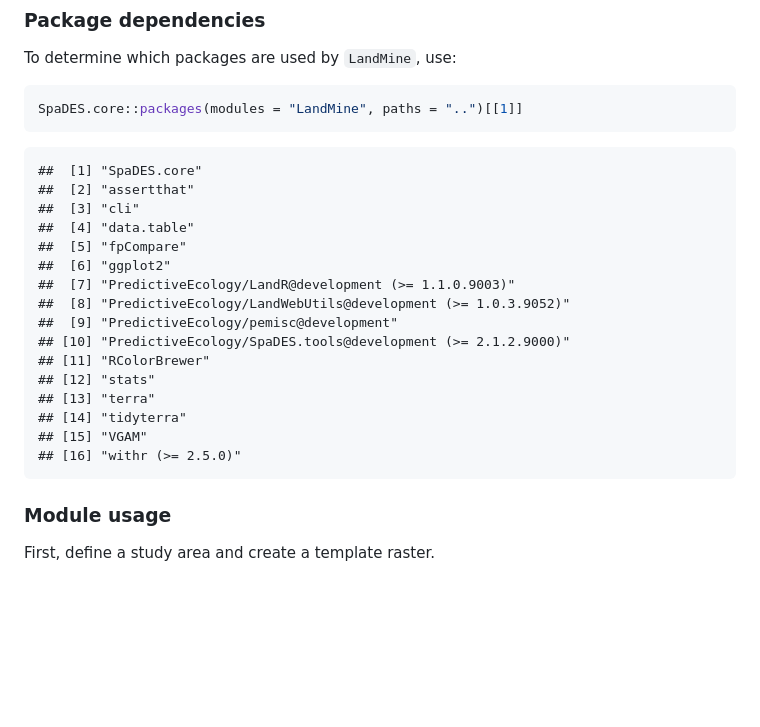
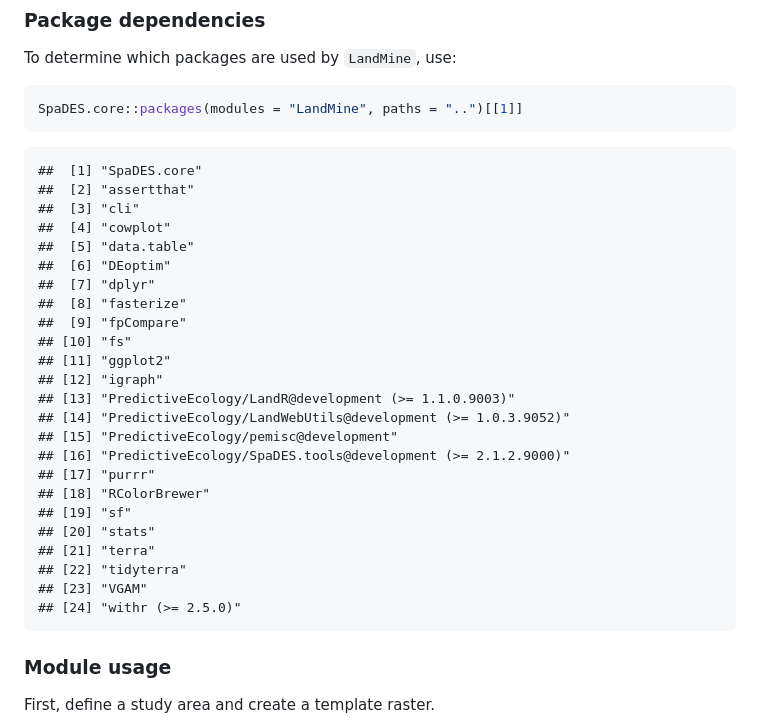
Before and after one commit to PredictiveEcology/LandMine, a Markdown page: LandMine.md, the part around the change. Drawn GitHub-style; blank space fills up the shorter version.

Commit message:
Re-build LandMine.Rmd

````diff
--- a/LandMine.md
+++ b/LandMine.md
@@ -583,19 +583,27 @@ SpaDES.core::packages(modules = "LandMine", paths = "..")[[1]]
 ##  [1] "SpaDES.core"
 ##  [2] "assertthat"
 ##  [3] "cli"
-##  [4] "data.table"
-##  [5] "fpCompare"
-##  [6] "ggplot2"
-##  [7] "PredictiveEcology/LandR@development (>= 1.1.0.9003)"
-##  [8] "PredictiveEcology/LandWebUtils@development (>= 1.0.3.9052)"
-##  [9] "PredictiveEcology/pemisc@development"
-## [10] "PredictiveEcology/SpaDES.tools@development (>= 2.1.2.9000)"
-## [11] "RColorBrewer"
-## [12] "stats"
-## [13] "terra"
-## [14] "tidyterra"
-## [15] "VGAM"
-## [16] "withr (>= 2.5.0)"
+##  [4] "cowplot"
+##  [5] "data.table"
+##  [6] "DEoptim"
+##  [7] "dplyr"
+##  [8] "fasterize"
+##  [9] "fpCompare"
+## [10] "fs"
+## [11] "ggplot2"
+## [12] "igraph"
+## [13] "PredictiveEcology/LandR@development (>= 1.1.0.9003)"
+## [14] "PredictiveEcology/LandWebUtils@development (>= 1.0.3.9052)"
+## [15] "PredictiveEcology/pemisc@development"
+## [16] "PredictiveEcology/SpaDES.tools@development (>= 2.1.2.9000)"
+## [17] "purrr"
+## [18] "RColorBrewer"
+## [19] "sf"
+## [20] "stats"
+## [21] "terra"
+## [22] "tidyterra"
+## [23] "VGAM"
+## [24] "withr (>= 2.5.0)"
 ```
 
 ### Module usage
````
